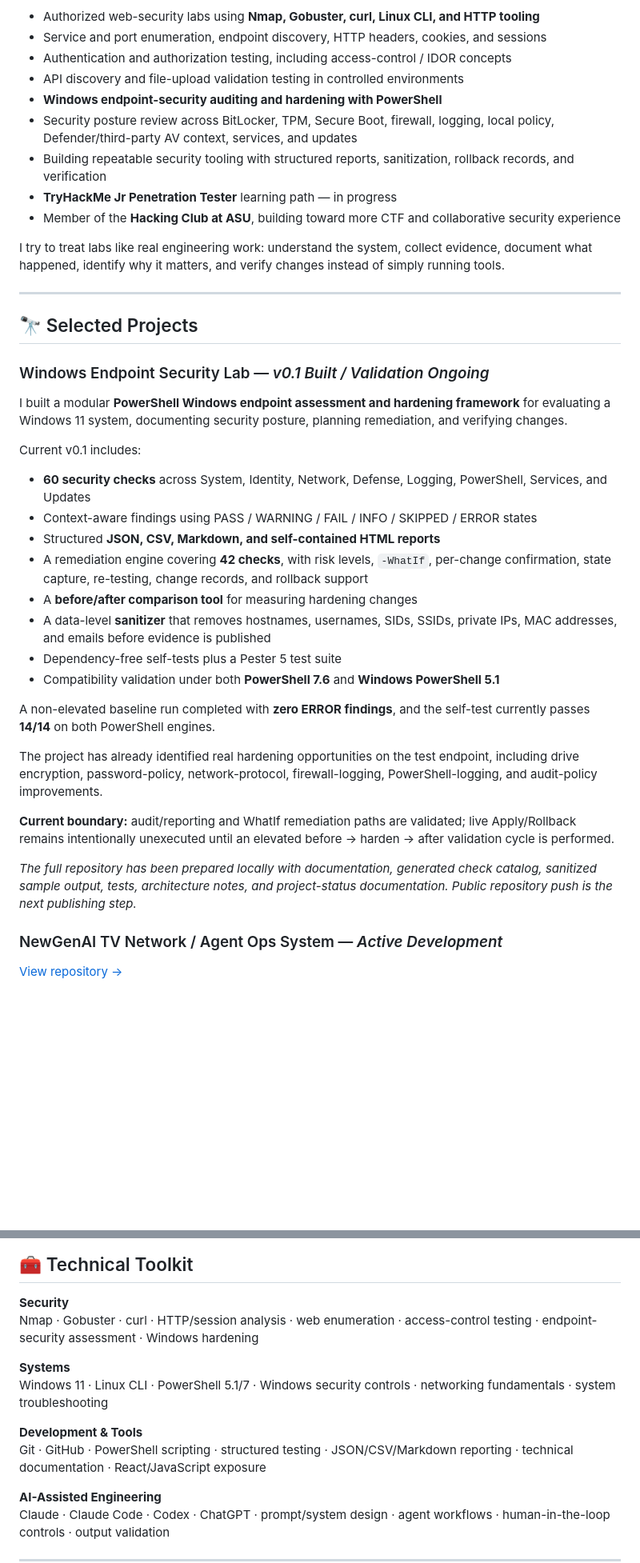
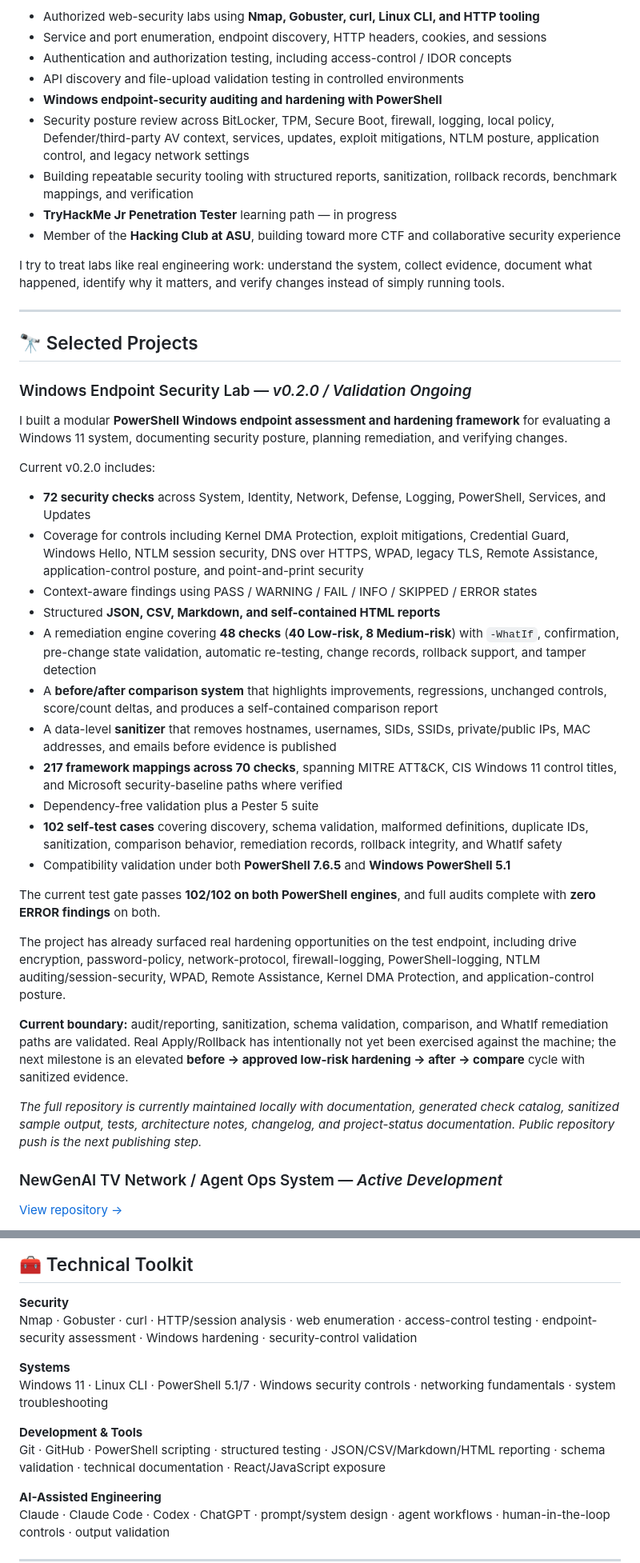
Before and after one commit to caydenrubiowill/caydenrubiowill, a Markdown page: README.md, 2 parts joined by grey strips. Shown at 80% size. Rendered like a GitHub page; blank space fills up the shorter version.

Commit message:
Update portfolio with Windows Endpoint Security Lab v0.2.0

```diff
--- a/README.md
+++ b/README.md
@@ -17,8 +17,8 @@ Current work and training includes:
 - Authentication and authorization testing, including access-control / IDOR concepts
 - API discovery and file-upload validation testing in controlled environments
 - **Windows endpoint-security auditing and hardening with PowerShell**
-- Security posture review across BitLocker, TPM, Secure Boot, firewall, logging, local policy, Defender/third-party AV context, services, and updates
-- Building repeatable security tooling with structured reports, sanitization, rollback records, and verification
+- Security posture review across BitLocker, TPM, Secure Boot, firewall, logging, local policy, Defender/third-party AV context, services, updates, exploit mitigations, NTLM posture, application control, and legacy network settings
+- Building repeatable security tooling with structured reports, sanitization, rollback records, benchmark mappings, and verification
 - **TryHackMe Jr Penetration Tester** learning path — in progress
 - Member of the **Hacking Club at ASU**, building toward more CTF and collaborative security experience
 
@@ -28,28 +28,31 @@ I try to treat labs like real engineering work: understand the system, collect e
 
 ## 🔭 Selected Projects
 
-### Windows Endpoint Security Lab — *v0.1 Built / Validation Ongoing*
+### Windows Endpoint Security Lab — *v0.2.0 / Validation Ongoing*
 
 I built a modular **PowerShell Windows endpoint assessment and hardening framework** for evaluating a Windows 11 system, documenting security posture, planning remediation, and verifying changes.
 
-Current v0.1 includes:
+Current v0.2.0 includes:
 
-- **60 security checks** across System, Identity, Network, Defense, Logging, PowerShell, Services, and Updates
+- **72 security checks** across System, Identity, Network, Defense, Logging, PowerShell, Services, and Updates
+- Coverage for controls including Kernel DMA Protection, exploit mitigations, Credential Guard, Windows Hello, NTLM session security, DNS over HTTPS, WPAD, legacy TLS, Remote Assistance, application-control posture, and point-and-print security
 - Context-aware findings using PASS / WARNING / FAIL / INFO / SKIPPED / ERROR states
 - Structured **JSON, CSV, Markdown, and self-contained HTML reports**
-- A remediation engine covering **42 checks**, with risk levels, `-WhatIf`, per-change confirmation, state capture, re-testing, change records, and rollback support
-- A **before/after comparison tool** for measuring hardening changes
-- A data-level **sanitizer** that removes hostnames, usernames, SIDs, SSIDs, private IPs, MAC addresses, and emails before evidence is published
-- Dependency-free self-tests plus a Pester 5 test suite
-- Compatibility validation under both **PowerShell 7.6** and **Windows PowerShell 5.1**
+- A remediation engine covering **48 checks** (**40 Low-risk, 8 Medium-risk**) with `-WhatIf`, confirmation, pre-change state validation, automatic re-testing, change records, rollback support, and tamper detection
+- A **before/after comparison system** that highlights improvements, regressions, unchanged controls, score/count deltas, and produces a self-contained comparison report
+- A data-level **sanitizer** that removes hostnames, usernames, SIDs, SSIDs, private/public IPs, MAC addresses, and emails before evidence is published
+- **217 framework mappings across 70 checks**, spanning MITRE ATT&CK, CIS Windows 11 control titles, and Microsoft security-baseline paths where verified
+- Dependency-free validation plus a Pester 5 suite
+- **102 self-test cases** covering discovery, schema validation, malformed definitions, duplicate IDs, sanitization, comparison behavior, remediation records, rollback integrity, and WhatIf safety
+- Compatibility validation under both **PowerShell 7.6.5** and **Windows PowerShell 5.1**
 
-A non-elevated baseline run completed with **zero ERROR findings**, and the self-test currently passes **14/14** on both PowerShell engines.
+The current test gate passes **102/102 on both PowerShell engines**, and full audits complete with **zero ERROR findings** on both.
 
-The project has already identified real hardening opportunities on the test endpoint, including drive encryption, password-policy, network-protocol, firewall-logging, PowerShell-logging, and audit-policy improvements.
+The project has already surfaced real hardening opportunities on the test endpoint, including drive encryption, password-policy, network-protocol, firewall-logging, PowerShell-logging, NTLM auditing/session-security, WPAD, Remote Assistance, Kernel DMA Protection, and application-control posture.
 
-**Current boundary:** audit/reporting and WhatIf remediation paths are validated; live Apply/Rollback remains intentionally unexecuted until an elevated before → harden → after validation cycle is performed.
+**Current boundary:** audit/reporting, sanitization, schema validation, comparison, and WhatIf remediation paths are validated. Real Apply/Rollback has intentionally not yet been exercised against the machine; the next milestone is an elevated **before → approved low-risk hardening → after → compare** cycle with sanitized evidence.
 
-*The full repository has been prepared locally with documentation, generated check catalog, sanitized sample output, tests, architecture notes, and project-status documentation. Public repository push is the next publishing step.*
+*The full repository is currently maintained locally with documentation, generated check catalog, sanitized sample output, tests, architecture notes, changelog, and project-status documentation. Public repository push is the next publishing step.*
 
 ### NewGenAI TV Network / Agent Ops System — *Active Development*
 
@@ -76,13 +79,13 @@ An earlier AI-assisted automation prototype for inbound lead follow-up. It inclu
 ## 🧰 Technical Toolkit
 
 **Security**
-Nmap · Gobuster · curl · HTTP/session analysis · web enumeration · access-control testing · endpoint-security assessment · Windows hardening
+Nmap · Gobuster · curl · HTTP/session analysis · web enumeration · access-control testing · endpoint-security assessment · Windows hardening · security-control validation
 
 **Systems**
 Windows 11 · Linux CLI · PowerShell 5.1/7 · Windows security controls · networking fundamentals · system troubleshooting
 
 **Development & Tools**
-Git · GitHub · PowerShell scripting · structured testing · JSON/CSV/Markdown reporting · technical documentation · React/JavaScript exposure
+Git · GitHub · PowerShell scripting · structured testing · JSON/CSV/Markdown/HTML reporting · schema validation · technical documentation · React/JavaScript exposure
 
 **AI-Assisted Engineering**
 Claude · Claude Code · Codex · ChatGPT · prompt/system design · agent workflows · human-in-the-loop controls · output validation
```
